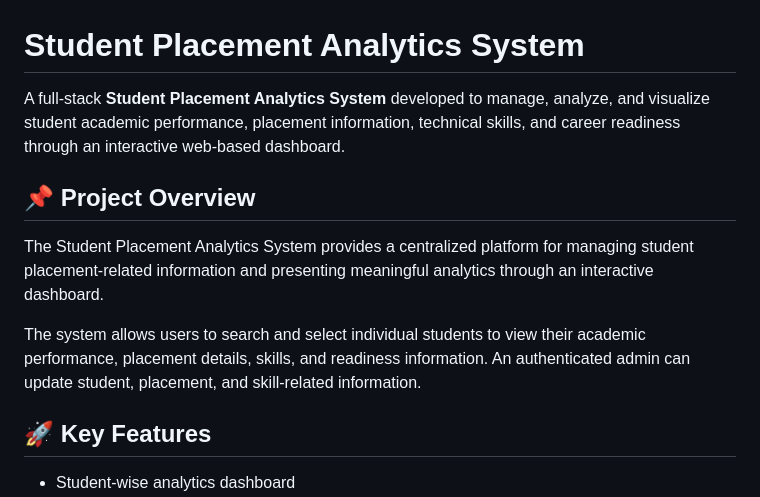
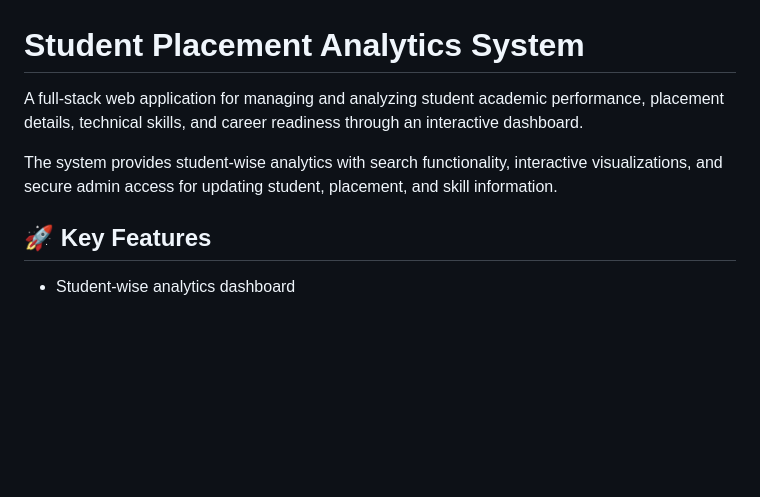
Before and after one commit to lithik-raj/Student-Placement-Analytics-System, a Markdown page: README.md, the part around the change. Rendered like a GitHub page; blank space fills up the shorter version.

```diff
--- a/README.md
+++ b/README.md
@@ -1,12 +1,8 @@
 # Student Placement Analytics System
 
-A full-stack **Student Placement Analytics System** developed to manage, analyze, and visualize student academic performance, placement information, technical skills, and career readiness through an interactive web-based dashboard.
+A full-stack web application for managing and analyzing student academic performance, placement details, technical skills, and career readiness through an interactive dashboard.
 
-## 📌 Project Overview
-
-The Student Placement Analytics System provides a centralized platform for managing student placement-related information and presenting meaningful analytics through an interactive dashboard.
-
-The system allows users to search and select individual students to view their academic performance, placement details, skills, and readiness information. An authenticated admin can update student, placement, and skill-related information.
+The system provides student-wise analytics with search functionality, interactive visualizations, and secure admin access for updating student, placement, and skill information.
 
 ## 🚀 Key Features
 
```
